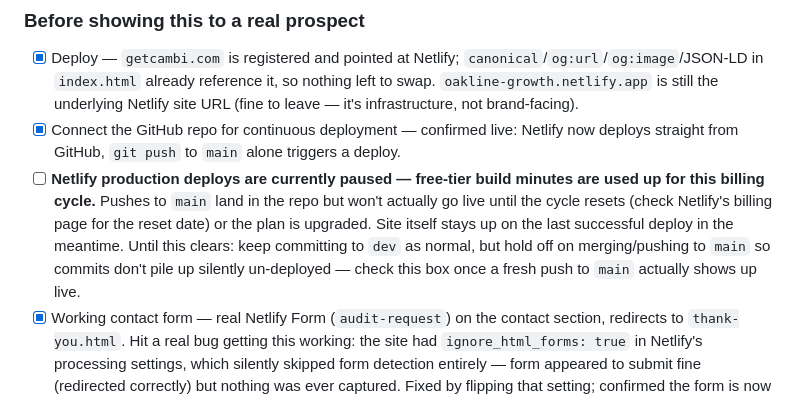
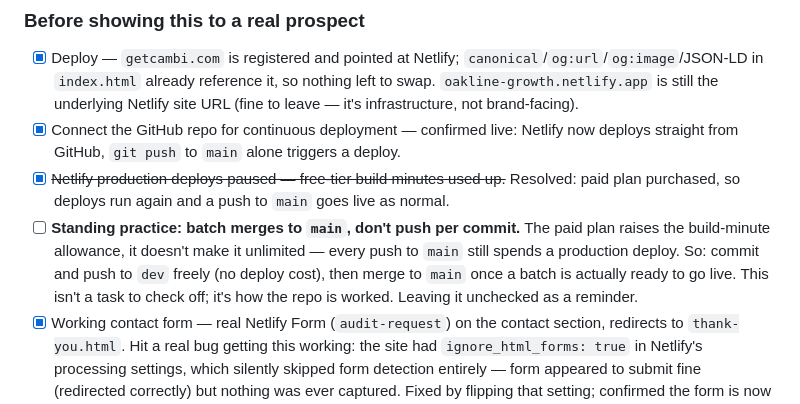
Before and after one commit to Shiroyana/My-Website, a Markdown page: TODO.md, the part around the change. Rendered like a GitHub page.

Commit message:
TODO: deploys unblocked by the paid plan, but still batch merges to main
The pause note was stale — the plan was upgraded, so pushes to `main` go
live again. Replaced it with the constraint that actually still applies:
the paid tier raises the build-minute allowance rather than removing it, so
every push to `main` still costs a production deploy. Work accumulates on
`dev` (free) and merges to `main` in batches when a set of changes is
genuinely ready to ship.

Left unchecked on purpose — it's a standing practice, not a task to close.

Co-Authored-By: Claude Opus 5 <noreply@anthropic.com>

```diff
--- a/TODO.md
+++ b/TODO.md
@@ -8,14 +8,15 @@ by default — check things off as you get to them.
 ### Before showing this to a real prospect
 - [x] Deploy — `getcambi.com` is registered and pointed at Netlify; `canonical`/`og:url`/`og:image`/JSON-LD in `index.html` already reference it, so nothing left to swap. `oakline-growth.netlify.app` is still the underlying Netlify site URL (fine to leave — it's infrastructure, not brand-facing).
 - [x] Connect the GitHub repo for continuous deployment — confirmed live: Netlify now deploys straight from GitHub, `git push` to `main` alone triggers a deploy.
-- [ ] **Netlify production deploys are currently paused — free-tier build
-  minutes are used up for this billing cycle.** Pushes to `main` land in
-  the repo but won't actually go live until the cycle resets (check
-  Netlify's billing page for the reset date) or the plan is upgraded.
-  Site itself stays up on the last successful deploy in the meantime.
-  Until this clears: keep committing to `dev` as normal, but hold off on
-  merging/pushing to `main` so commits don't pile up silently un-deployed
-  — check this box once a fresh push to `main` actually shows up live.
+- [x] ~~Netlify production deploys paused — free-tier build minutes used
+  up.~~ Resolved: paid plan purchased, so deploys run again and a push to
+  `main` goes live as normal.
+- [ ] **Standing practice: batch merges to `main`, don't push per commit.**
+  The paid plan raises the build-minute allowance, it doesn't make it
+  unlimited — every push to `main` still spends a production deploy. So:
+  commit and push to `dev` freely (no deploy cost), then merge to `main`
+  once a batch is actually ready to go live. This isn't a task to check
+  off; it's how the repo is worked. Leaving it unchecked as a reminder.
 - [x] Working contact form — real Netlify Form (`audit-request`) on the contact section, redirects to `thank-you.html`. Hit a real bug getting this working: the site had `ignore_html_forms: true` in Netlify's processing settings, which silently skipped form detection entirely — form appeared to submit fine (redirected correctly) but nothing was ever captured. Fixed by flipping that setting; confirmed the form is now registered with all fields + honeypot.
 - [ ] **Set up form-submission email notifications** — checked and there are currently no notification hooks configured, so real leads won't email-alert you yet. Netlify dashboard → Forms → Settings → add a notification (email is simplest).
 - [ ] Point the contact CTA at something better than a personal Gmail `mailto:` — a form (Formspree/Netlify Forms) or a business inbox *(pocketed — business email; the form now exists, still submits toward your personal Netlify account until you have a business one)*
```
